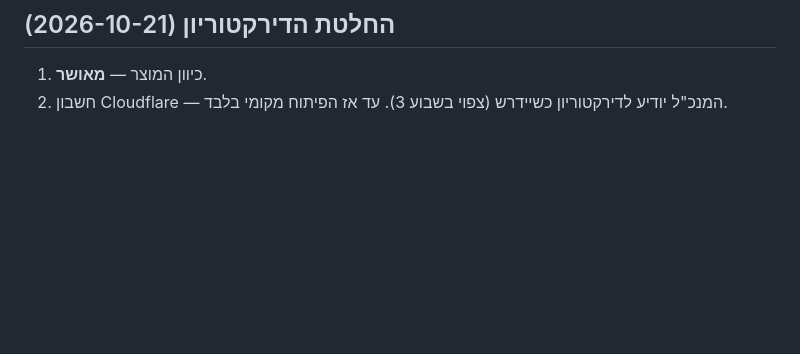
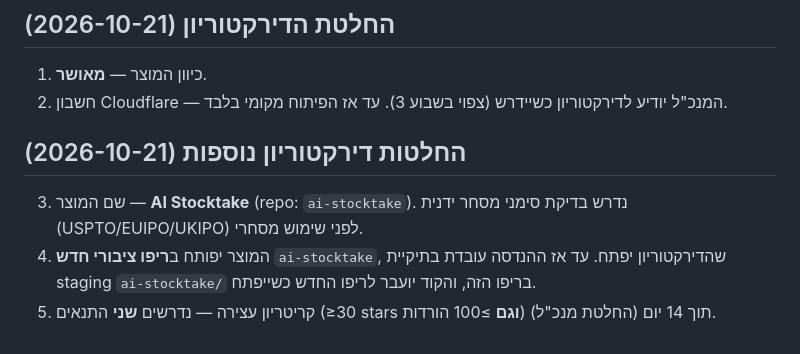
Before and after one commit to dvirsolomon-pixel/RC4-REMOVAL, a Markdown page: company/decisions/003-ai-security-product.md, the part around the change. Drawn GitHub-style; blank space fills up the shorter version.

```diff
--- a/company/decisions/003-ai-security-product.md
+++ b/company/decisions/003-ai-security-product.md
@@ -64,3 +64,8 @@
 ## החלטת הדירקטוריון (2026-10-21)
 1. כיוון המוצר — **מאושר**.
 2. חשבון Cloudflare — המנכ"ל יודיע לדירקטוריון כשיידרש (צפוי בשבוע 3). עד אז הפיתוח מקומי בלבד.
+
+## החלטות דירקטוריון נוספות (2026-10-21)
+3. שם המוצר — **AI Stocktake** (repo: `ai-stocktake`). נדרש בדיקת סימני מסחר ידנית (USPTO/EUIPO/UKIPO) לפני שימוש מסחרי.
+4. המוצר יפותח ב**ריפו ציבורי חדש** `ai-stocktake`, שהדירקטוריון יפתח. עד אז ההנדסה עובדת בתיקיית staging `ai-stocktake/` בריפו הזה, והקוד יועבר לריפו החדש כשייפתח.
+5. קריטריון עצירה — נדרשים **שני** התנאים (≥30 stars **וגם** ≥100 הורדות) תוך 14 יום (החלטת מנכ"ל).
```
Also changed, not shown: company/README.md (+4 -4 lines), 1 other file.
